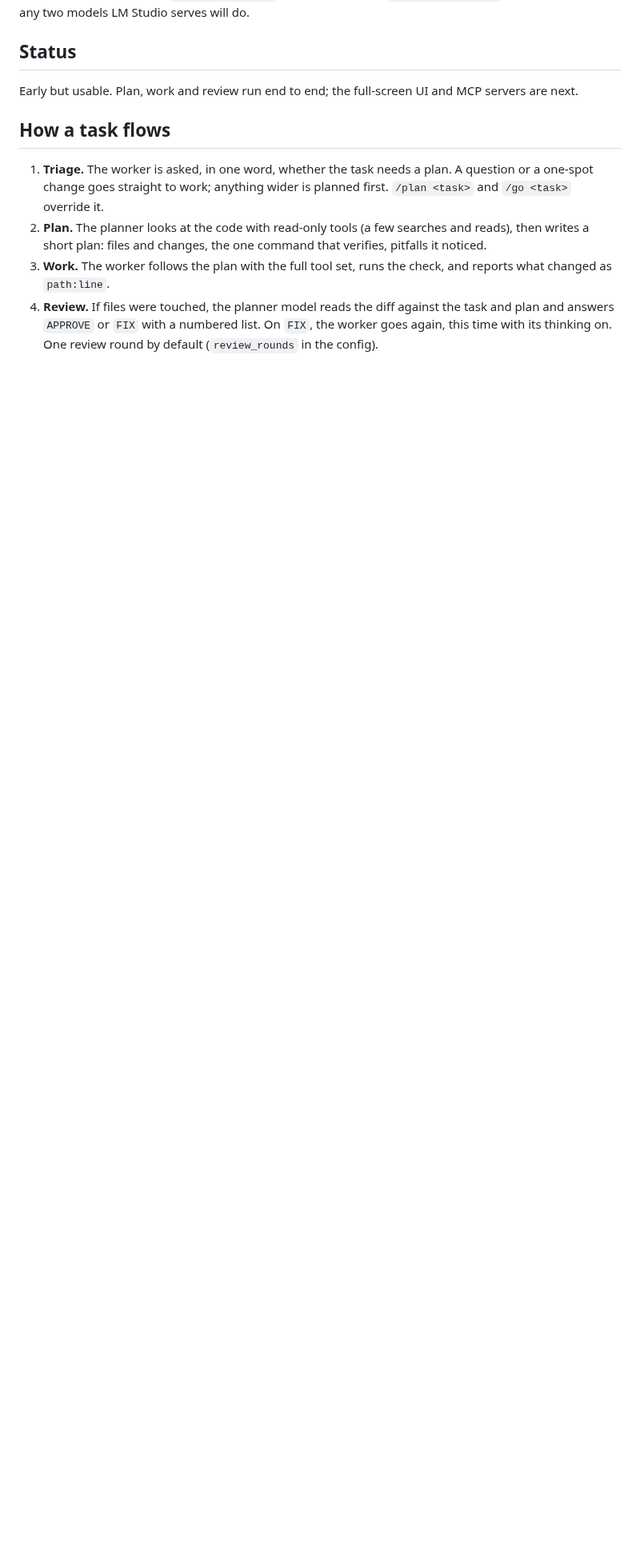
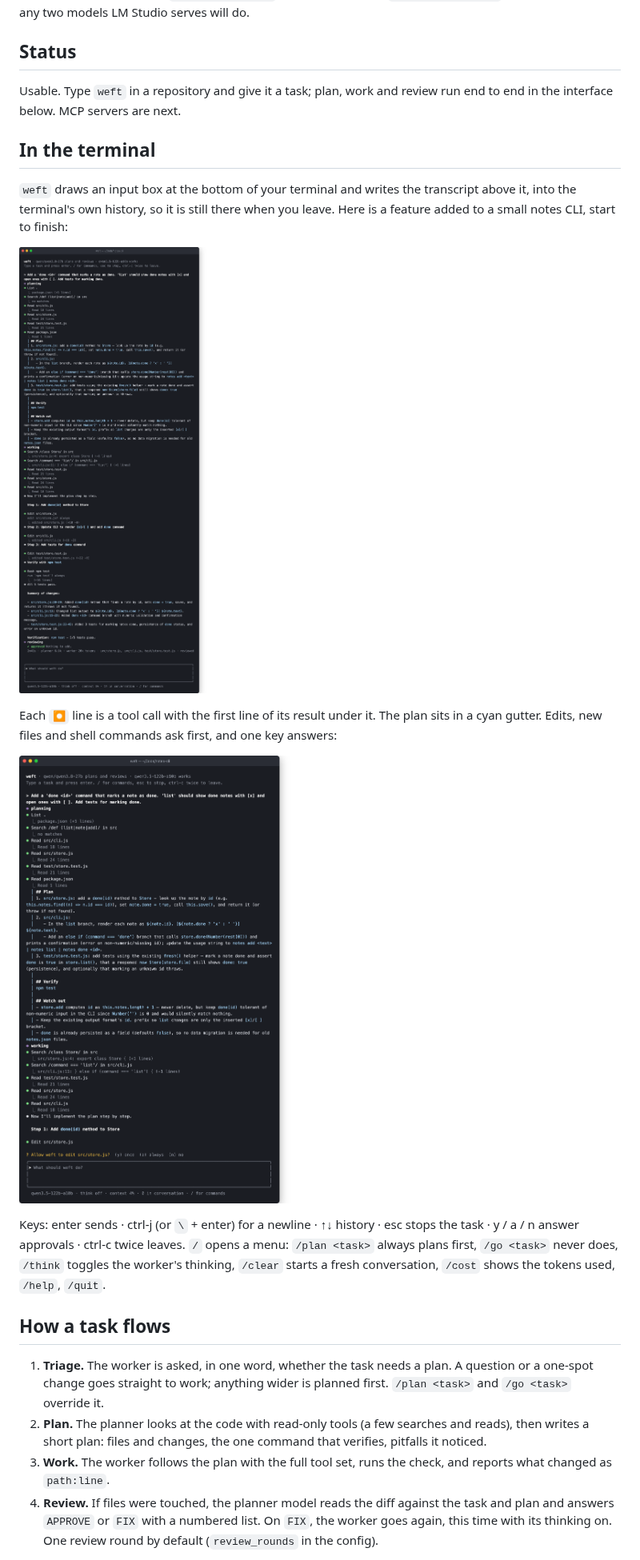
Before and after one commit to akuttruff/weft, a Markdown page: README.md, the part around one of its changes. Shown at 80% size. GitHub-like rendering; pictures changed too: docs/approval.png (added), docs/weft.png (added); blank space fills up the shorter version.

Commit message:
docs: README shows the interface; approval and full-task screenshots

```diff
--- a/README.md
+++ b/README.md
@@ -13,8 +13,28 @@ Built on a Mac Studio with `qwen/qwen3.8-27b` as the planner and
 
 ## Status
 
-Early but usable. Plan, work and review run end to end; the full-screen UI and
-MCP servers are next.
+Usable. Type `weft` in a repository and give it a task; plan, work and review
+run end to end in the interface below. MCP servers are next.
+
+## In the terminal
+
+`weft` draws an input box at the bottom of your terminal and writes the
+transcript above it, into the terminal's own history, so it is still there when
+you leave. Here is a feature added to a small notes CLI, start to finish:
+
+![weft adding a command to a CLI](docs/weft.png)
+
+Each `⏺` line is a tool call with the first line of its result under it. The
+plan sits in a cyan gutter. Edits, new files and shell commands ask first, and
+one key answers:
+
+![weft asking before an edit](docs/approval.png)
+
+Keys: enter sends · ctrl-j (or `\` + enter) for a newline · ↑↓ history · esc
+stops the task · y / a / n answer approvals · ctrl-c twice leaves. `/` opens a
+menu: `/plan <task>` always plans first, `/go <task>` never does, `/think`
+toggles the worker's thinking, `/clear` starts a fresh conversation, `/cost`
+shows the tokens used, `/help`, `/quit`.
 
 ## How a task flows
 
```
Also changed, not shown: other parts of README.md (+9 -17 lines), docs/run.png (deleted), docs/session.png (deleted), 1 other file.
